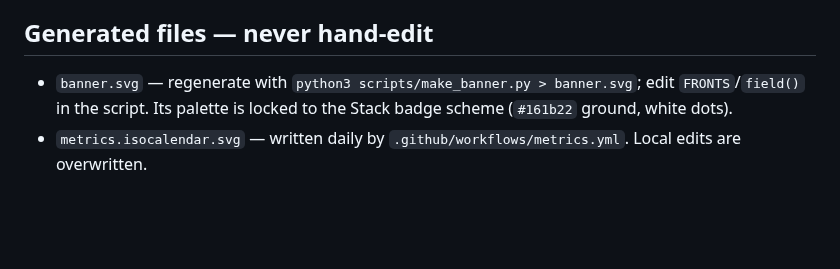
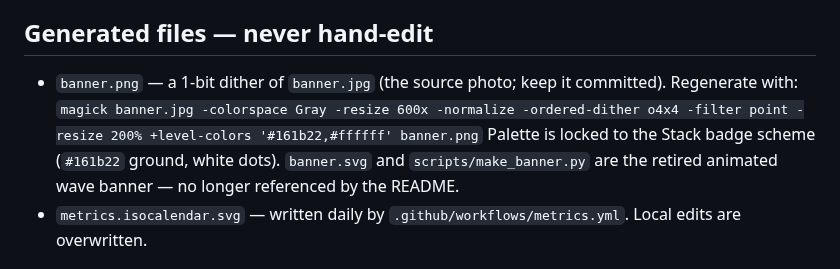
Before and after one commit to alexgaoth/alexgaoth, a Markdown page: CLAUDE.md, the part around one of its changes. Drawn GitHub-style; blank space fills up the shorter version.

```diff
--- a/CLAUDE.md
+++ b/CLAUDE.md
@@ -4,7 +4,9 @@ GitHub profile README repo (`alexgaoth/alexgaoth`). The README renders on the pr
 
 ## Generated files — never hand-edit
 
-- `banner.svg` — regenerate with `python3 scripts/make_banner.py > banner.svg`; edit `FRONTS`/`field()` in the script. Its palette is locked to the Stack badge scheme (`#161b22` ground, white dots).
+- `banner.png` — a 1-bit dither of `banner.jpg` (the source photo; keep it committed). Regenerate with:
+  `magick banner.jpg -colorspace Gray -resize 600x -normalize -ordered-dither o4x4 -filter point -resize 200% +level-colors '#161b22,#ffffff' banner.png`
+  Palette is locked to the Stack badge scheme (`#161b22` ground, white dots). `banner.svg` and `scripts/make_banner.py` are the retired animated wave banner — no longer referenced by the README.
 - `metrics.isocalendar.svg` — written daily by `.github/workflows/metrics.yml`. Local edits are overwritten.
 
 ## Rules
```
Also changed, not shown: other parts of CLAUDE.md (+3 -2 lines), README.md (+4 -5 lines), banner.png (added), 1 other file.
